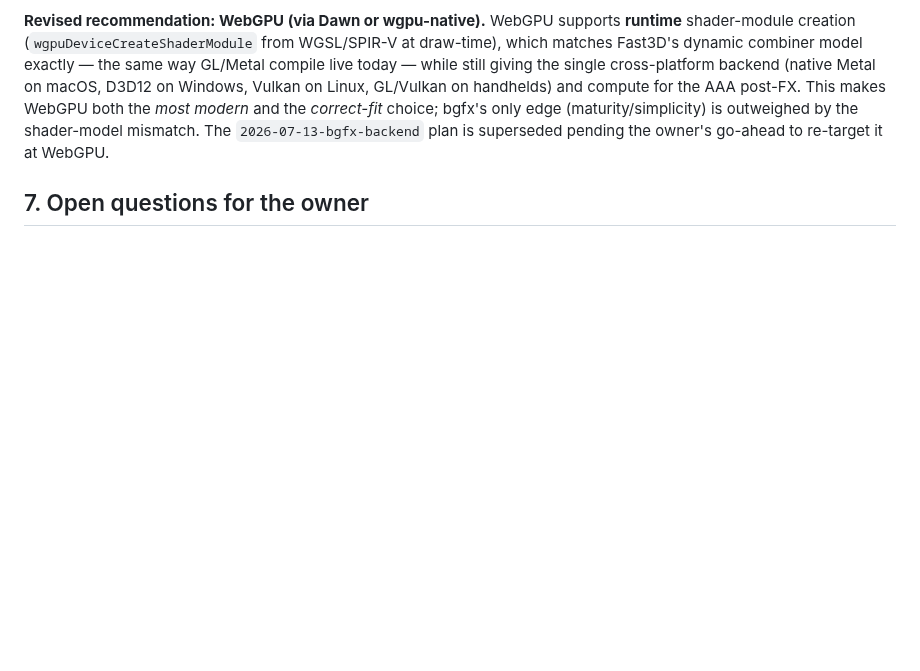
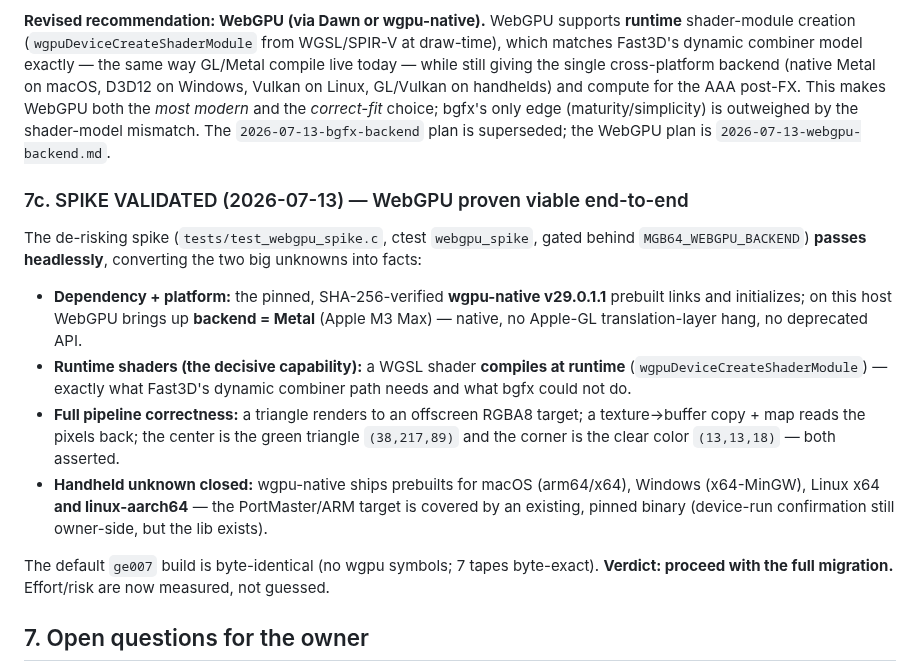
Before and after one commit to akratch/mgb64, a Markdown page: docs/design/RENDERER_BACKEND_STRATEGY_2026-07-13.md, the part around the change. GitHub-like rendering; blank space fills up the shorter version.

Commit message:
docs: WebGPU spike validated + full transition plan (T1-T8)
Strategy doc records the spike result (WebGPU proven end-to-end: Metal-native
init, runtime WGSL, triangle readback; handheld covered by linux-aarch64 prebuilt;
default byte-identical). New 2026-07-13-webgpu-backend plan scopes the full
transition: skeleton+surface (T1), textures (T2), WGSL combiner emitter+draw (T3),
state/parity (T4), readback (T5), modern-mesh/AUDIT-0001 (T6), cross-platform+
handheld (T7), owner-validate+flip+retire GL/Metal (T8). Every task gated +
parity/determinism-verified. Internal (export-ignored).

Co-Authored-By: Claude Opus 4.8 (1M context) <noreply@anthropic.com>
Claude-Session: https://claude.ai/code/session_01BxFKfZdrgDTBraxrtt5ARy

```diff
--- a/docs/design/RENDERER_BACKEND_STRATEGY_2026-07-13.md
+++ b/docs/design/RENDERER_BACKEND_STRATEGY_2026-07-13.md
@@ -203,7 +203,28 @@ live today — while still giving the single cross-platform backend (native Meta
 D3D12 on Windows, Vulkan on Linux, GL/Vulkan on handhelds) and compute for the AAA post-FX.
 This makes WebGPU both the *most modern* and the *correct-fit* choice; bgfx's only edge
 (maturity/simplicity) is outweighed by the shader-model mismatch. The `2026-07-13-bgfx-backend`
-plan is superseded pending the owner's go-ahead to re-target it at WebGPU.
+plan is superseded; the WebGPU plan is `2026-07-13-webgpu-backend.md`.
+
+### 7c. SPIKE VALIDATED (2026-07-13) — WebGPU proven viable end-to-end
+
+The de-risking spike (`tests/test_webgpu_spike.c`, ctest `webgpu_spike`, gated behind
+`MGB64_WEBGPU_BACKEND`) **passes headlessly**, converting the two big unknowns into facts:
+
+- **Dependency + platform:** the pinned, SHA-256-verified **wgpu-native v29.0.1.1** prebuilt
+  links and initializes; on this host WebGPU brings up **backend = Metal** (Apple M3 Max) —
+  native, no Apple-GL translation-layer hang, no deprecated API.
+- **Runtime shaders (the decisive capability):** a WGSL shader **compiles at runtime**
+  (`wgpuDeviceCreateShaderModule`) — exactly what Fast3D's dynamic combiner path needs and
+  what bgfx could not do.
+- **Full pipeline correctness:** a triangle renders to an offscreen RGBA8 target; a
+  texture→buffer copy + map reads the pixels back; the center is the green triangle
+  `(38,217,89)` and the corner is the clear color `(13,13,18)` — both asserted.
+- **Handheld unknown closed:** wgpu-native ships prebuilts for macOS (arm64/x64), Windows
+  (x64-MinGW), Linux x64 **and linux-aarch64** — the PortMaster/ARM target is covered by an
+  existing, pinned binary (device-run confirmation still owner-side, but the lib exists).
+
+The default `ge007` build is byte-identical (no wgpu symbols; 7 tapes byte-exact). **Verdict:
+proceed with the full migration.** Effort/risk are now measured, not guessed.
 
 ## 7. Open questions for the owner
 
```
Also changed, not shown: 1 other file.
